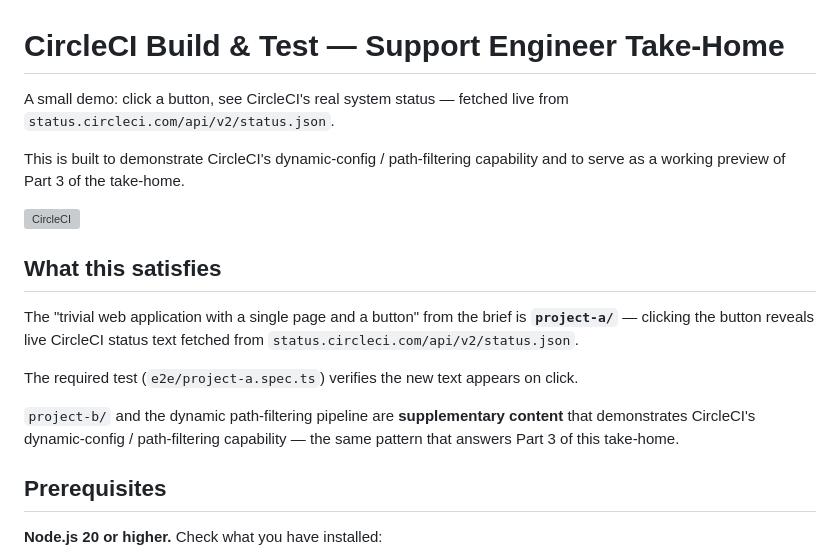
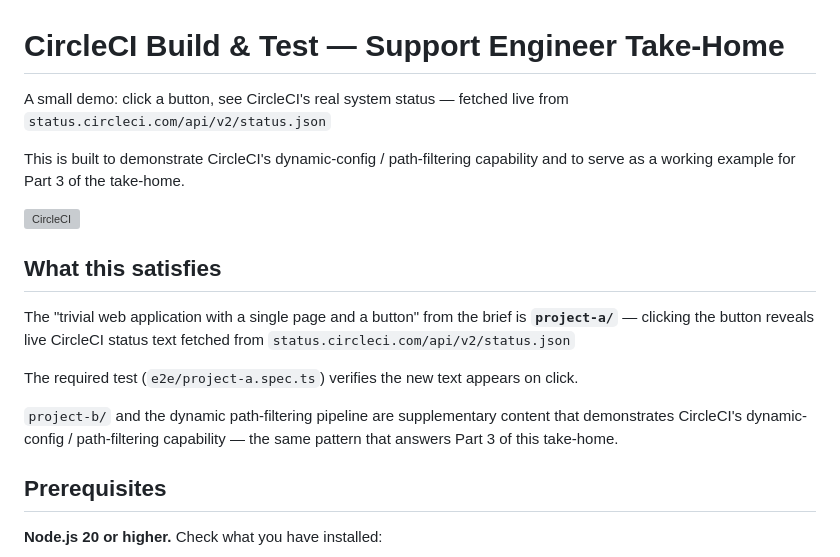
Before and after one commit to fwalsh/circleci-build-test, a Markdown page: README.md, the part around the change. Rendered like a GitHub page; grey boxes are pictures that could not be loaded.

Commit message:
Fix punctuation and improve phrasing in README
Corrected punctuation and phrasing for clarity in the README.

```diff
--- a/README.md
+++ b/README.md
@@ -1,18 +1,18 @@
 # CircleCI Build & Test — Support Engineer Take-Home
 
-A small demo: click a button, see CircleCI's real system status — fetched live from `status.circleci.com/api/v2/status.json`.
+A small demo: click a button, see CircleCI's real system status — fetched live from `status.circleci.com/api/v2/status.json`
 
-This is built to demonstrate CircleCI's dynamic-config / path-filtering capability and to serve as a working preview of Part 3 of the take-home.
+This is built to demonstrate CircleCI's dynamic-config / path-filtering capability and to serve as a working example for Part 3 of the take-home.
 
 [![CircleCI](https://dl.circleci.com/status-badge/img/circleci/YaD4tLBMN2kXHnvkmQ2cXB/CSMqME9zYihUHPHepwW4EH/tree/main.svg?style=svg)](https://dl.circleci.com/status-badge/redirect/circleci/YaD4tLBMN2kXHnvkmQ2cXB/CSMqME9zYihUHPHepwW4EH/tree/main)
 
 ## What this satisfies
 
-The "trivial web application with a single page and a button" from the brief is **`project-a/`** — clicking the button reveals live CircleCI status text fetched from `status.circleci.com/api/v2/status.json`.
+The "trivial web application with a single page and a button" from the brief is **`project-a/`** — clicking the button reveals live CircleCI status text fetched from `status.circleci.com/api/v2/status.json`
 
 The required test (`e2e/project-a.spec.ts`) verifies the new text appears on click.
 
-`project-b/` and the dynamic path-filtering pipeline are **supplementary content** that demonstrates CircleCI's dynamic-config / path-filtering capability — the same pattern that answers Part 3 of this take-home.
+`project-b/` and the dynamic path-filtering pipeline are supplementary content that demonstrates CircleCI's dynamic-config / path-filtering capability — the same pattern that answers Part 3 of this take-home.
 
 ## Prerequisites
 
```
